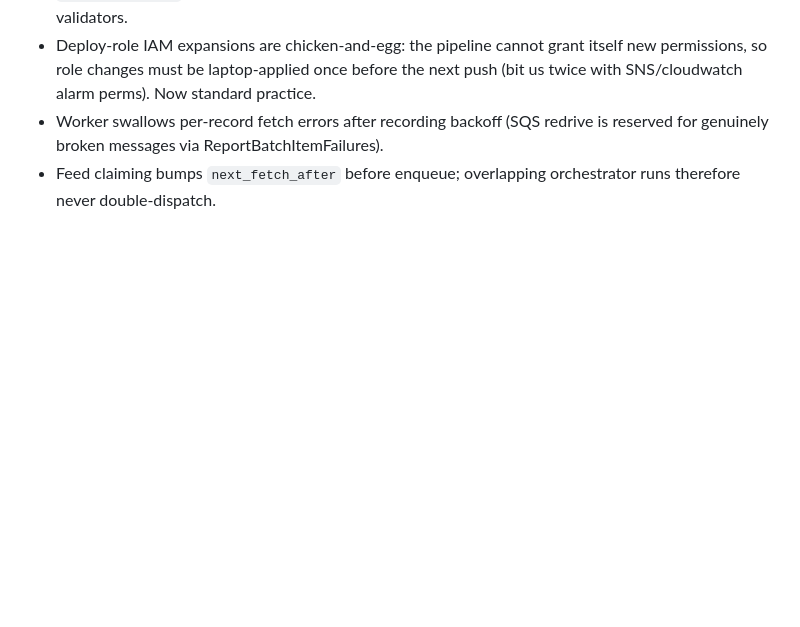
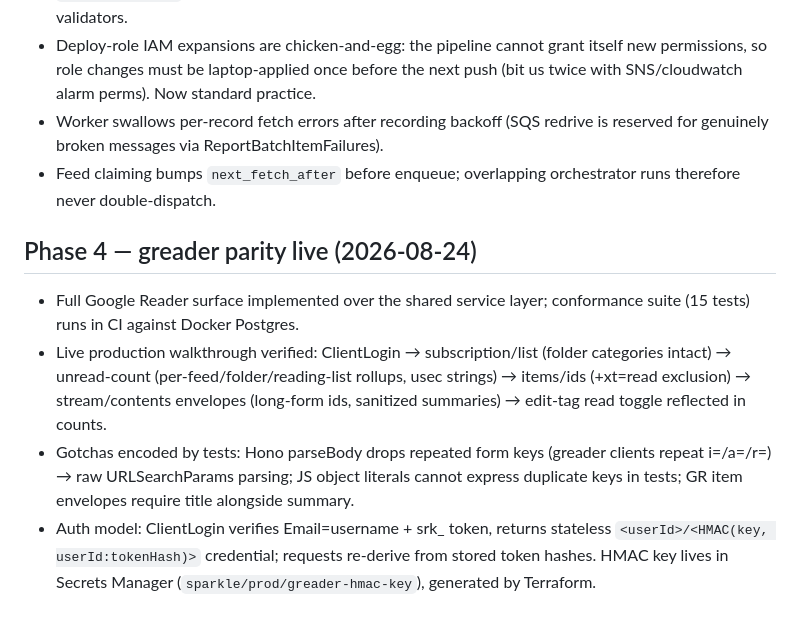
Before and after one commit to rewdy/sparkle-rss, a Markdown page: docs/decisions.md, the part around the change. Rendered like a GitHub page; blank space fills up the shorter version.

Commit message:
docs: phase 4 live — greader parity verified, device e2e pending

```diff
--- a/docs/decisions.md
+++ b/docs/decisions.md
@@ -148,3 +148,19 @@ asset sync + CloudFront invalidation.
   reserved for genuinely broken messages via ReportBatchItemFailures).
 - Feed claiming bumps `next_fetch_after` before enqueue; overlapping orchestrator
   runs therefore never double-dispatch.
+
+## Phase 4 — greader parity live (2026-08-24)
+
+- Full Google Reader surface implemented over the shared service layer; conformance
+  suite (15 tests) runs in CI against Docker Postgres.
+- Live production walkthrough verified: ClientLogin → subscription/list (folder
+  categories intact) → unread-count (per-feed/folder/reading-list rollups, usec
+  strings) → items/ids (+xt=read exclusion) → stream/contents envelopes (long-form
+  ids, sanitized summaries) → edit-tag read toggle reflected in counts.
+- Gotchas encoded by tests: Hono parseBody drops repeated form keys (greader clients
+  repeat i=/a=/r=) → raw URLSearchParams parsing; JS object literals cannot express
+  duplicate keys in tests; GR item envelopes require title alongside summary.
+- Auth model: ClientLogin verifies Email=username + srk_ token, returns stateless
+  `<userId>/<HMAC(key, userId:tokenHash)>` credential; requests re-derive from stored
+  token hashes. HMAC key lives in Secrets Manager (`sparkle/prod/greader-hmac-key`),
+  generated by Terraform.
```
Also changed, not shown: docs/06-roadmap.md (+14 -7 lines).
